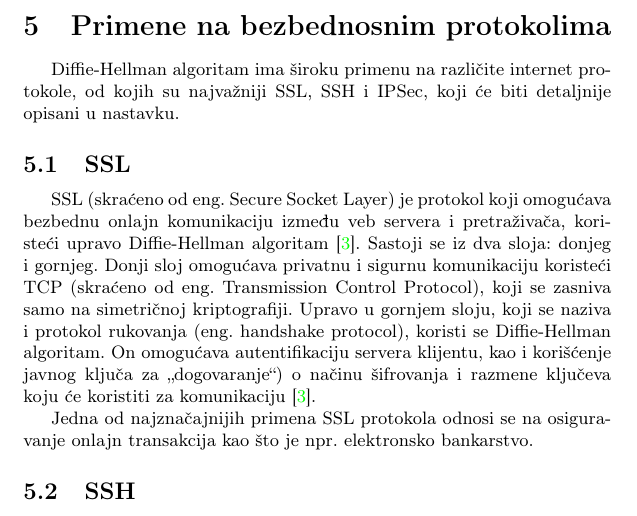
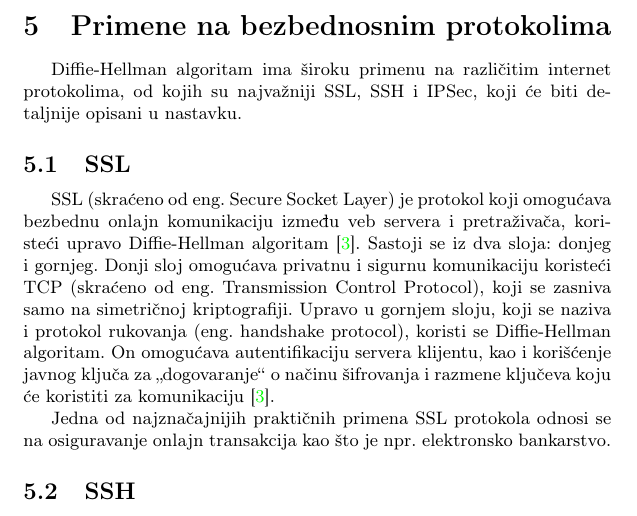
Before and after one commit to DunjaMilenkovic/6_TNP2022, a LaTeX document (radni-fajl.tex): part of page 6 of 7, cut so that both start at the same text. Compiled offline with pdfLaTeX.

Commit message:
Manje izmene na već odrađenim delovima

```diff
--- a/radni-fajl.tex
+++ b/radni-fajl.tex
@@ -219,14 +219,14 @@ Ovde pišem tekst.
 \section{Primene na bezbednosnim protokolima}
 \label{sec:primene}
 
-Diffie-Hellman algoritam ima široku primenu na različite internet protokole, od kojih su najvažniji SSL, SSH i IPSec, koji će biti detaljnije opisani u nastavku.
+Diffie-Hellman algoritam ima široku primenu na različitim internet protokolima, od kojih su najvažniji SSL, SSH i IPSec, koji će biti detaljnije opisani u nastavku.
 
 \subsection{SSL}
 \label{subsec:ssl}
 
-SSL (skraćeno od eng. Secure Socket Layer) je protokol koji omogućava bezbednu onlajn komunikaciju između veb servera i pretraživača, koristeći upravo Diffie-Hellman algoritam \cite{use}. Sastoji se iz dva sloja: donjeg i gornjeg. Donji sloj omogućava privatnu i sigurnu komunikaciju koristeći TCP (skraćeno od eng. Transmission Control Protocol), koji se zasniva samo na simetričnoj kriptografiji. Upravo u gornjem sloju, koji se naziva i protokol rukovanja (eng. handshake protocol), koristi se Diffie-Hellman algoritam. On omogućava autentifikaciju servera klijentu, kao i korišćenje javnog ključa za ,,dogovaranje‘‘) o načinu šifrovanja i razmene ključeva koju će koristiti za komunikaciju \cite{use}.
+SSL (skraćeno od eng. Secure Socket Layer) je protokol koji omogućava bezbednu onlajn komunikaciju između veb servera i pretraživača, koristeći upravo Diffie-Hellman algoritam \cite{use}. Sastoji se iz dva sloja: donjeg i gornjeg. Donji sloj omogućava privatnu i sigurnu komunikaciju koristeći TCP (skraćeno od eng. Transmission Control Protocol), koji se zasniva samo na simetričnoj kriptografiji. Upravo u gornjem sloju, koji se naziva i protokol rukovanja (eng. handshake protocol), koristi se Diffie-Hellman algoritam. On omogućava autentifikaciju servera klijentu, kao i korišćenje javnog ključa za ,,dogovaranje‘‘ o načinu šifrovanja i razmene ključeva koju će koristiti za komunikaciju \cite{use}.
 
-Jedna od najznačajnijih primena SSL protokola odnosi se na osiguravanje onlajn transakcija kao što je npr. elektronsko bankarstvo.
+Jedna od najznačajnijih praktičnih primena SSL protokola odnosi se na osiguravanje onlajn transakcija kao što je npr. elektronsko bankarstvo.
 
 \subsection{SSH}
 \label{subsec:ssh}
```
